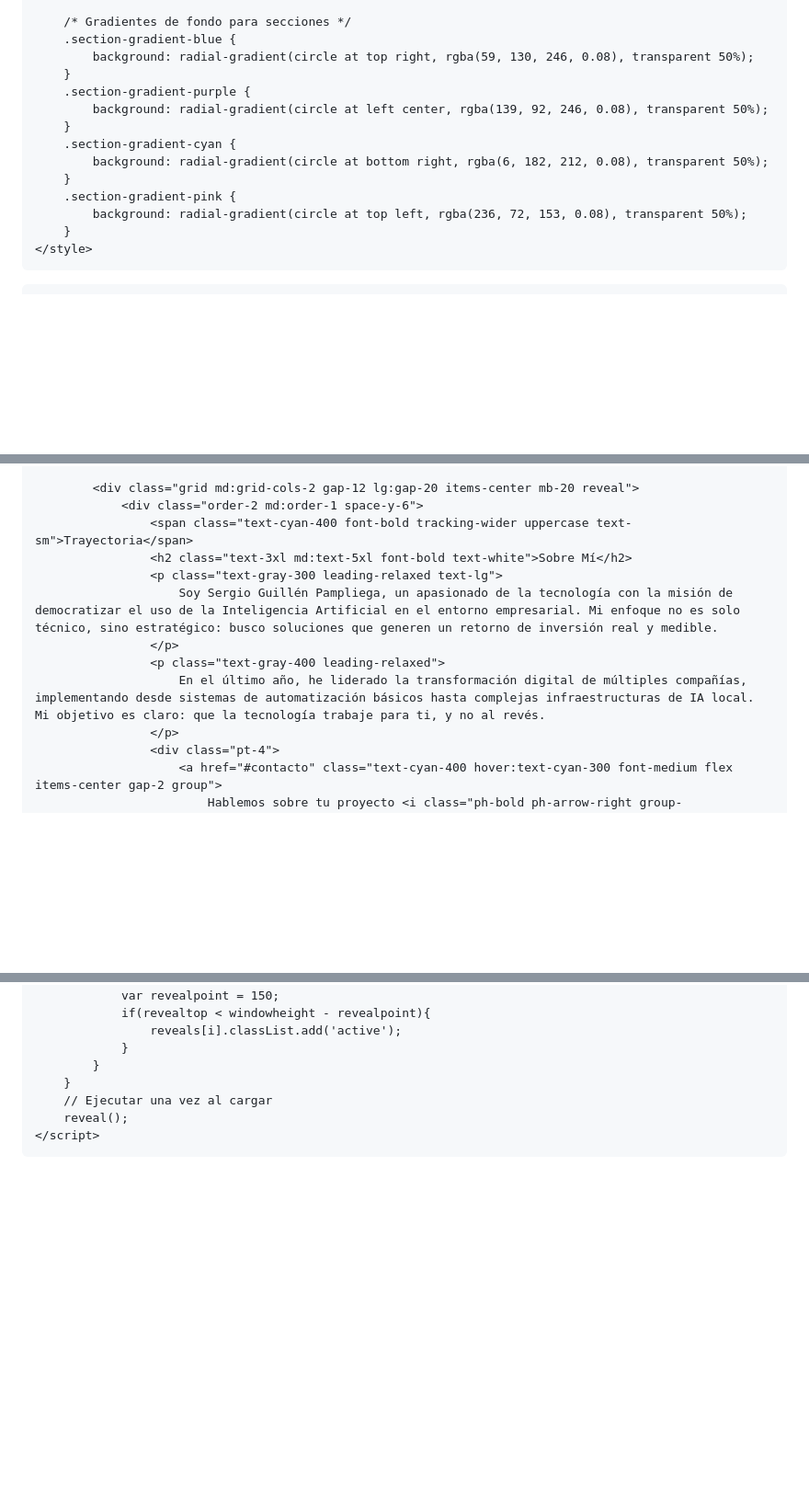
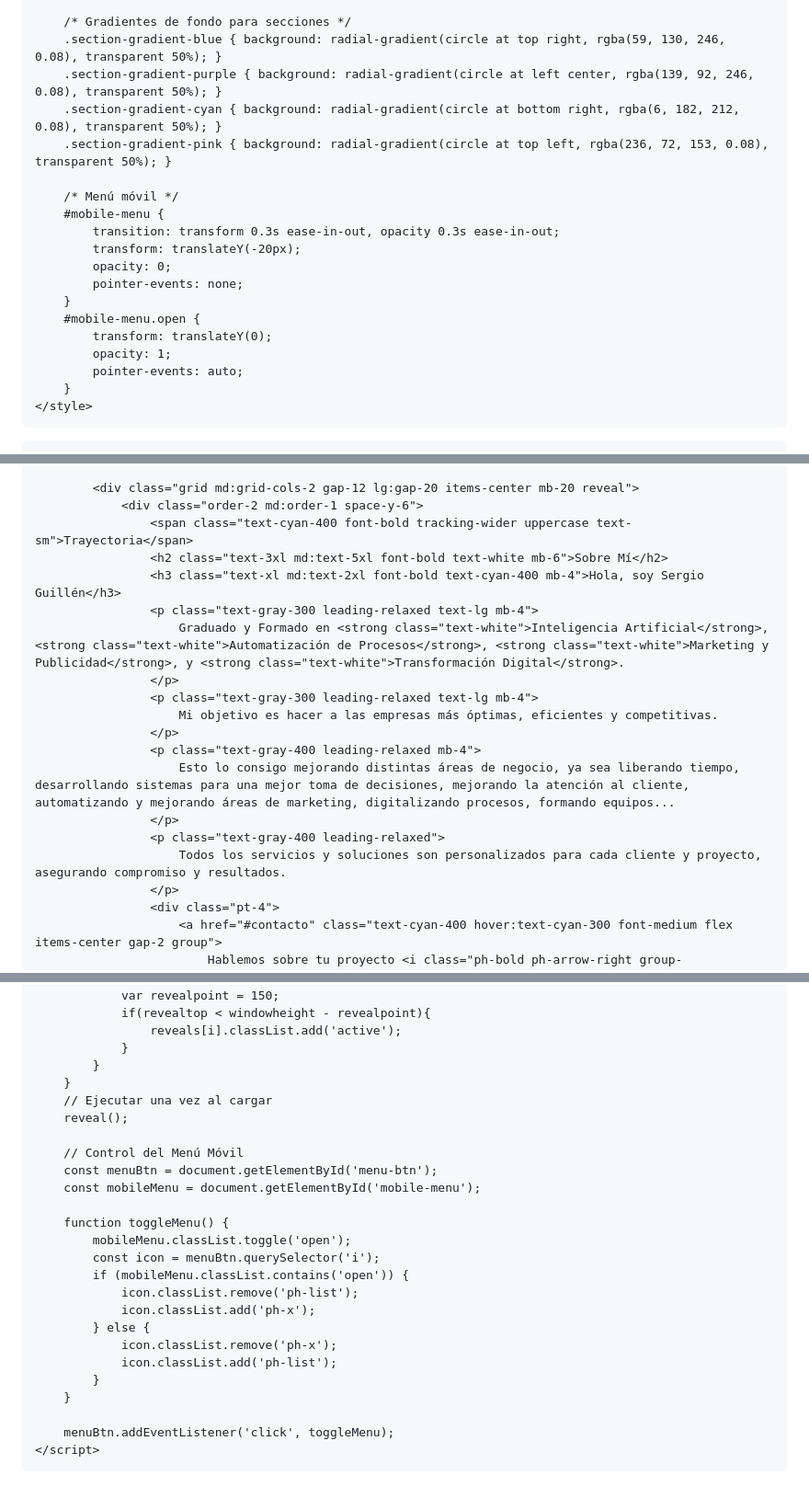
Before and after one commit to Sergio-GPP/Sergio-GPP.github.io, a Markdown page: README.md, 3 parts joined by grey strips. Shown at 92% size. Rendered like a GitHub page; blank space fills up the shorter version.

```diff
--- a/README.md
+++ b/README.md
@@ -91,17 +91,22 @@
         }
 
         /* Gradientes de fondo para secciones */
-        .section-gradient-blue {
-            background: radial-gradient(circle at top right, rgba(59, 130, 246, 0.08), transparent 50%);
+        .section-gradient-blue { background: radial-gradient(circle at top right, rgba(59, 130, 246, 0.08), transparent 50%); }
+        .section-gradient-purple { background: radial-gradient(circle at left center, rgba(139, 92, 246, 0.08), transparent 50%); }
+        .section-gradient-cyan { background: radial-gradient(circle at bottom right, rgba(6, 182, 212, 0.08), transparent 50%); }
+        .section-gradient-pink { background: radial-gradient(circle at top left, rgba(236, 72, 153, 0.08), transparent 50%); }
+
+        /* Menú móvil */
+        #mobile-menu {
+            transition: transform 0.3s ease-in-out, opacity 0.3s ease-in-out;
+            transform: translateY(-20px);
+            opacity: 0;
+            pointer-events: none;
         }
-        .section-gradient-purple {
-            background: radial-gradient(circle at left center, rgba(139, 92, 246, 0.08), transparent 50%);
-        }
-        .section-gradient-cyan {
-            background: radial-gradient(circle at bottom right, rgba(6, 182, 212, 0.08), transparent 50%);
-        }
-        .section-gradient-pink {
-            background: radial-gradient(circle at top left, rgba(236, 72, 153, 0.08), transparent 50%);
+        #mobile-menu.open {
+            transform: translateY(0);
+            opacity: 1;
+            pointer-events: auto;
         }
     </style>
 </head>
@@ -409,12 +430,19 @@
             <div class="grid md:grid-cols-2 gap-12 lg:gap-20 items-center mb-20 reveal">
                 <div class="order-2 md:order-1 space-y-6">
                     <span class="text-cyan-400 font-bold tracking-wider uppercase text-sm">Trayectoria</span>
-                    <h2 class="text-3xl md:text-5xl font-bold text-white">Sobre Mí</h2>
-                    <p class="text-gray-300 leading-relaxed text-lg">
-                        Soy Sergio Guillén Pampliega, un apasionado de la tecnología con la misión de democratizar el uso de la Inteligencia Artificial en el entorno empresarial. Mi enfoque no es solo técnico, sino estratégico: busco soluciones que generen un retorno de inversión real y medible.
+                    <h2 class="text-3xl md:text-5xl font-bold text-white mb-6">Sobre Mí</h2>
+                    <h3 class="text-xl md:text-2xl font-bold text-cyan-400 mb-4">Hola, soy Sergio Guillén</h3>
+                    <p class="text-gray-300 leading-relaxed text-lg mb-4">
+                        Graduado y Formado en <strong class="text-white">Inteligencia Artificial</strong>, <strong class="text-white">Automatización de Procesos</strong>, <strong class="text-white">Marketing y Publicidad</strong>, y <strong class="text-white">Transformación Digital</strong>.
+                    </p>
+                    <p class="text-gray-300 leading-relaxed text-lg mb-4">
+                        Mi objetivo es hacer a las empresas más óptimas, eficientes y competitivas.
+                    </p>
+                    <p class="text-gray-400 leading-relaxed mb-4">
+                        Esto lo consigo mejorando distintas áreas de negocio, ya sea liberando tiempo, desarrollando sistemas para una mejor toma de decisiones, mejorando la atención al cliente, automatizando y mejorando áreas de marketing, digitalizando procesos, formando equipos...
                     </p>
                     <p class="text-gray-400 leading-relaxed">
-                        En el último año, he liderado la transformación digital de múltiples compañías, implementando desde sistemas de automatización básicos hasta complejas infraestructuras de IA local. Mi objetivo es claro: que la tecnología trabaje para ti, y no al revés.
+                        Todos los servicios y soluciones son personalizados para cada cliente y proyecto, asegurando compromiso y resultados.
                     </p>
                     <div class="pt-4">
                         <a href="#contacto" class="text-cyan-400 hover:text-cyan-300 font-medium flex items-center gap-2 group">
@@ -636,6 +664,24 @@
         }
         // Ejecutar una vez al cargar
         reveal();
+
+        // Control del Menú Móvil
+        const menuBtn = document.getElementById('menu-btn');
+        const mobileMenu = document.getElementById('mobile-menu');
+
+        function toggleMenu() {
+            mobileMenu.classList.toggle('open');
+            const icon = menuBtn.querySelector('i');
+            if (mobileMenu.classList.contains('open')) {
+                icon.classList.remove('ph-list');
+                icon.classList.add('ph-x');
+            } else {
+                icon.classList.remove('ph-x');
+                icon.classList.add('ph-list');
+            }
+        }
+
+        menuBtn.addEventListener('click', toggleMenu);
     </script>
 </body>
 </html>
```
Also changed, not shown: other parts of README.md (+21 -5 lines).
